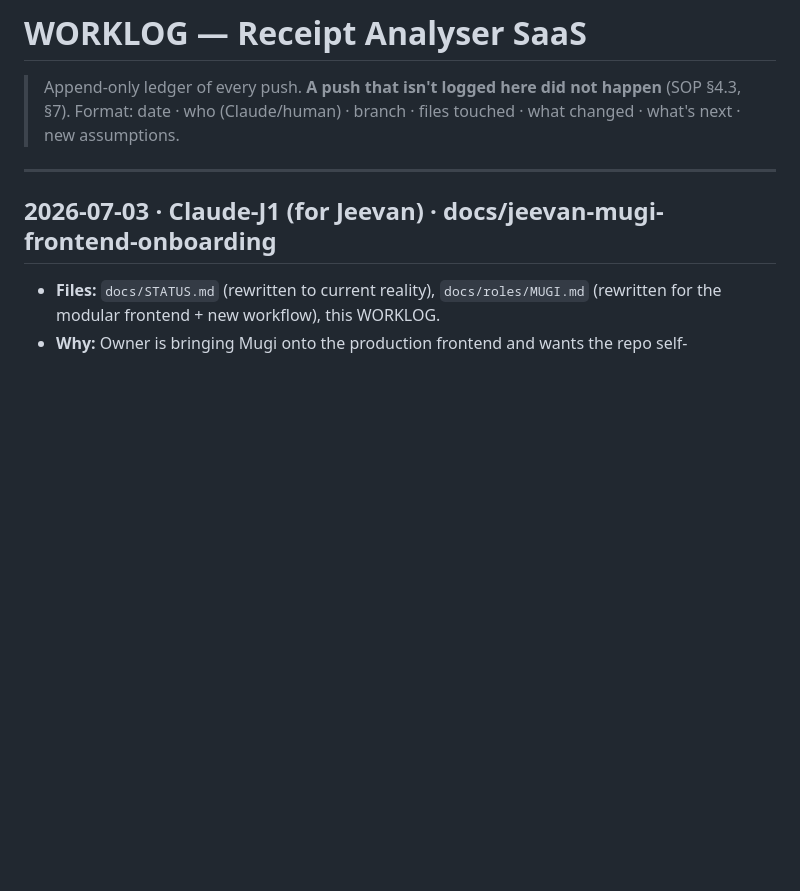
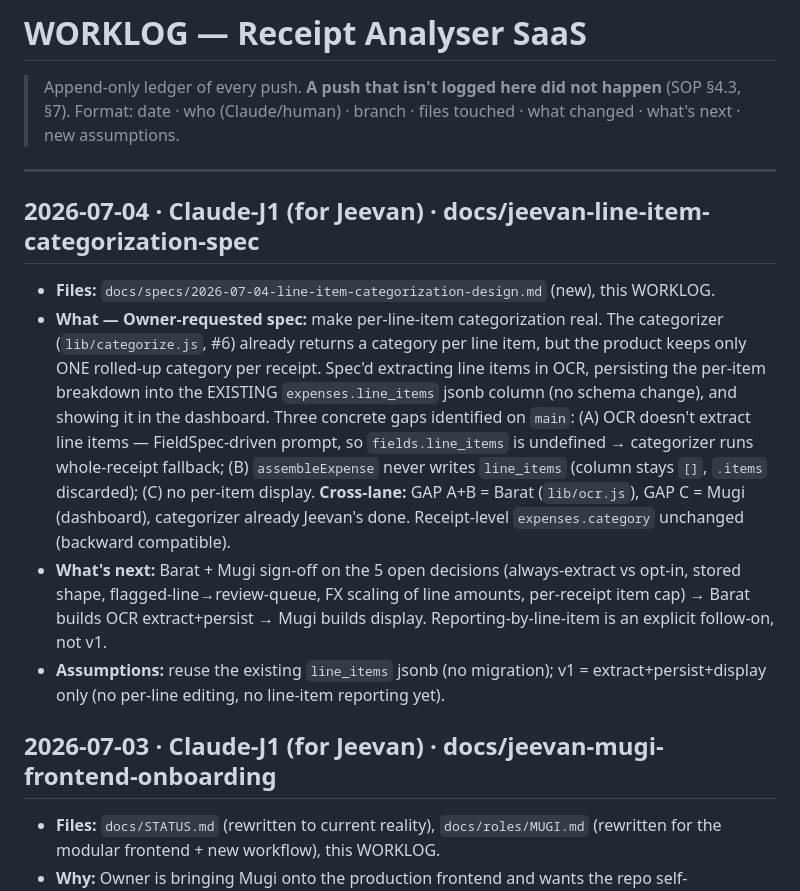
Before and after one commit to baratstylo0-create/snapreceipt-ai-public, a Markdown page: docs/WORKLOG.md, the part around the change. GitHub-like rendering; blank space fills up the shorter version.

```diff
--- a/docs/WORKLOG.md
+++ b/docs/WORKLOG.md
@@ -3,6 +3,12 @@
 > Format: date · who (Claude/human) · branch · files touched · what changed · what's next · new assumptions.
 
 ---
+
+## 2026-07-04 · Claude-J1 (for Jeevan) · docs/jeevan-line-item-categorization-spec
+- **Files:** `docs/specs/2026-07-04-line-item-categorization-design.md` (new), this WORKLOG.
+- **What — Owner-requested spec:** make per-line-item categorization real. The categorizer (`lib/categorize.js`, #6) already returns a category per line item, but the product keeps only ONE rolled-up category per receipt. Spec'd extracting line items in OCR, persisting the per-item breakdown into the EXISTING `expenses.line_items` jsonb column (no schema change), and showing it in the dashboard. Three concrete gaps identified on `main`: (A) OCR doesn't extract line items — FieldSpec-driven prompt, so `fields.line_items` is undefined → categorizer runs whole-receipt fallback; (B) `assembleExpense` never writes `line_items` (column stays `[]`, `.items` discarded); (C) no per-item display. **Cross-lane:** GAP A+B = Barat (`lib/ocr.js`), GAP C = Mugi (dashboard), categorizer already Jeevan's done. Receipt-level `expenses.category` unchanged (backward compatible).
+- **What's next:** Barat + Mugi sign-off on the 5 open decisions (always-extract vs opt-in, stored shape, flagged-line→review-queue, FX scaling of line amounts, per-receipt item cap) → Barat builds OCR extract+persist → Mugi builds display. Reporting-by-line-item is an explicit follow-on, not v1.
+- **Assumptions:** reuse the existing `line_items` jsonb (no migration); v1 = extract+persist+display only (no per-line editing, no line-item reporting yet).
 
 ## 2026-07-03 · Claude-J1 (for Jeevan) · docs/jeevan-mugi-frontend-onboarding
 - **Files:** `docs/STATUS.md` (rewritten to current reality), `docs/roles/MUGI.md` (rewritten for the modular frontend + new workflow), this WORKLOG.
```
Also changed, not shown: docs/specs/2026-07-04-line-item-categorization-design.md (added, +107 -0 lines).
